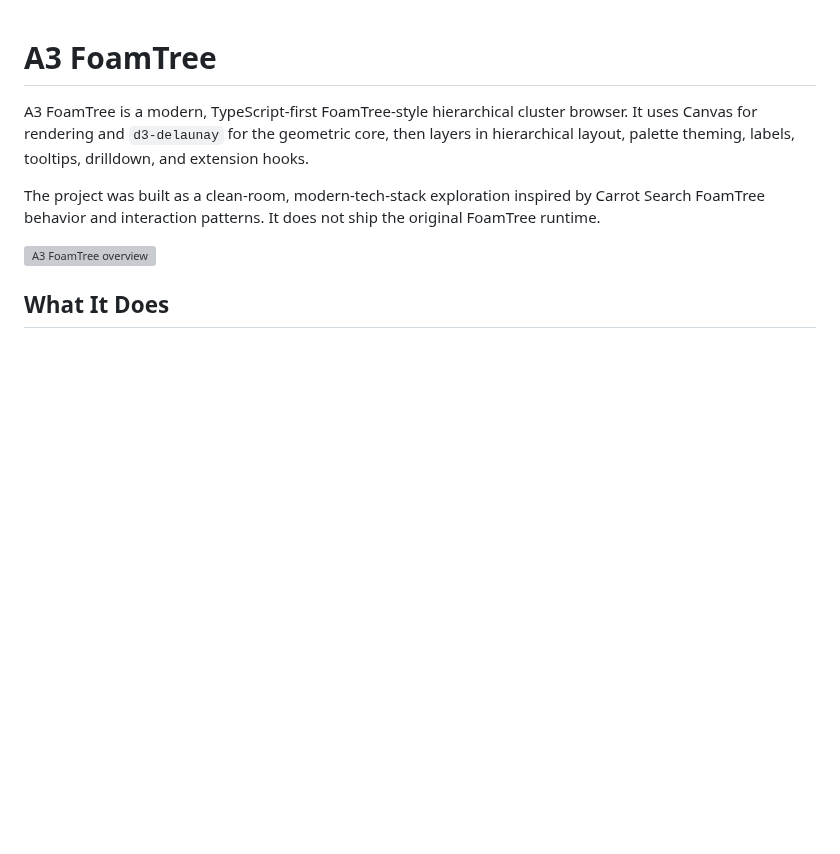
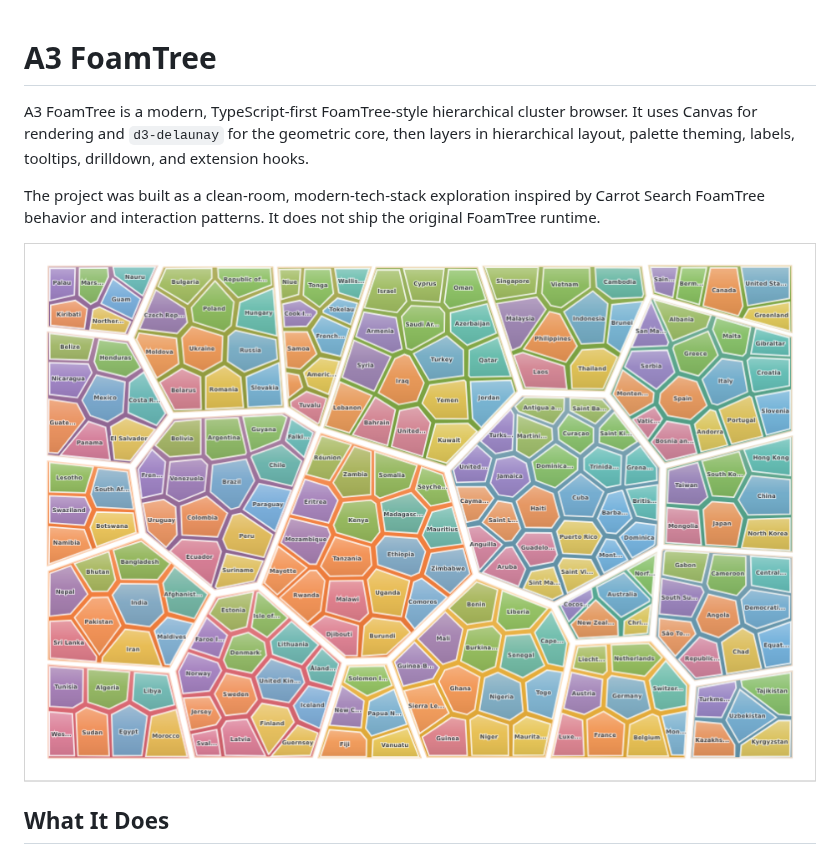
Before and after one commit to armaninspace/a3_foam_tree, a Markdown page: README.md, the part around the change. Drawn GitHub-style; pictures changed too: docs/assets/foamtree-overview.png (added); blank space fills up the shorter version; grey boxes are pictures that could not be loaded.

Commit message:
feat: populate a3 foam tree app

```diff
--- a/README.md
+++ b/README.md
@@ -4,7 +4,7 @@ A3 FoamTree is a modern, TypeScript-first FoamTree-style hierarchical cluster br
 
 The project was built as a clean-room, modern-tech-stack exploration inspired by Carrot Search FoamTree behavior and interaction patterns. It does not ship the original FoamTree runtime.
 
-![A3 FoamTree overview](docs/assets/foamtree-overview.svg)
+![A3 FoamTree overview](docs/assets/foamtree-overview.png)
 
 ## What It Does
 
```
